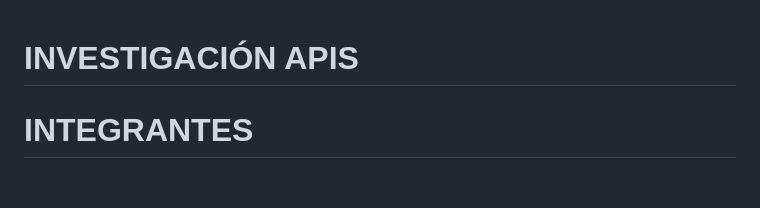
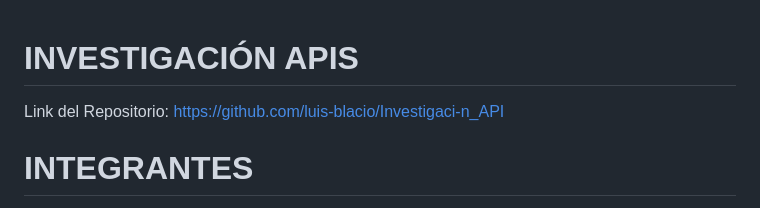
Before and after one commit to luis-blacio/Investigaci-n_API, a Markdown page: README.md, the part around the change. Rendered like a GitHub page; blank space fills up the shorter version.

```diff
--- a/README.md
+++ b/README.md
@@ -1,5 +1,5 @@
 # INVESTIGACIÓN APIS
-
+Link del Repositorio: https://github.com/luis-blacio/Investigaci-n_API
 # INTEGRANTES
 - Tyron Morales (tayron.morales@unl.edu.ec)
 - Luis Blacio (luis.blacio@unl.edu.ec)
```
